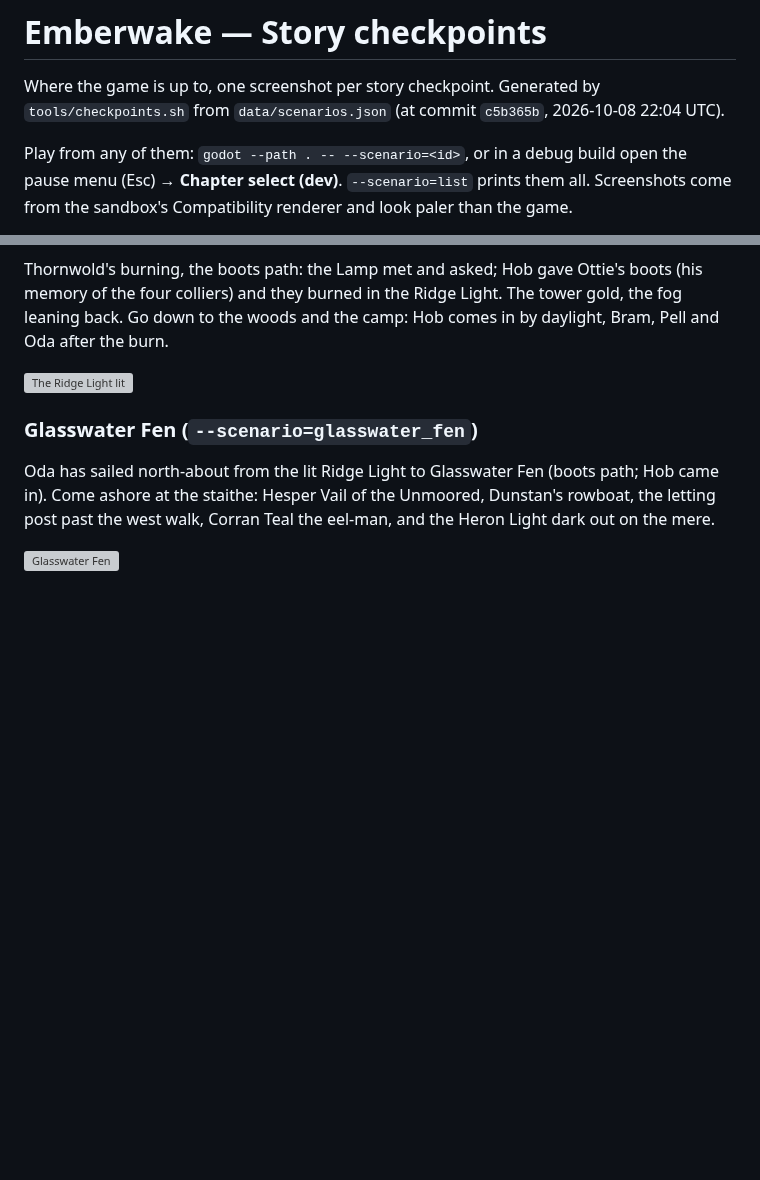
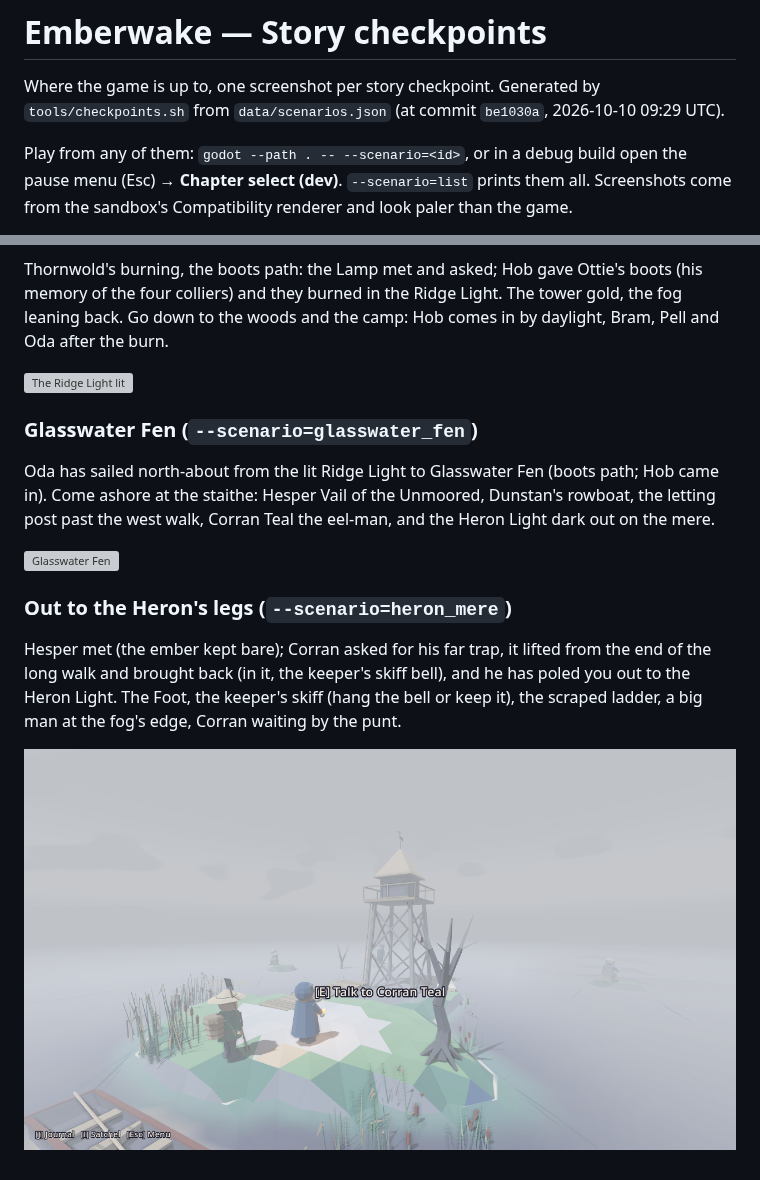
Before and after one commit to LoganChu/Agent_Game_Playground, a Markdown page: docs/CHECKPOINTS.md, 2 parts joined by grey strips. Rendered like a GitHub page; pictures changed too: docs/checkpoints/heron_mere.png (added); blank space fills up the shorter version; grey boxes are pictures that could not be loaded.

Commit message:
chore: checkpoint heron_mere (out at the Heron's legs)
Co-Authored-By: Claude Opus 5.5 <noreply@anthropic.com>
Claude-Session: https://claude.ai/code/session_01HYuKq7yHXtvkE5oZycTBsr

```diff
--- a/docs/CHECKPOINTS.md
+++ b/docs/CHECKPOINTS.md
@@ -1,7 +1,7 @@
 # Emberwake — Story checkpoints
 
 Where the game is up to, one screenshot per story checkpoint. Generated by
-`tools/checkpoints.sh` from `data/scenarios.json` (at commit `c5b365b`, 2026-10-08 22:04 UTC).
+`tools/checkpoints.sh` from `data/scenarios.json` (at commit `be1030a`, 2026-10-10 09:29 UTC).
 
 Play from any of them: `godot --path . -- --scenario=<id>`, or in a debug build open the
 pause menu (Esc) → **Chapter select (dev)**. `--scenario=list` prints them all.
@@ -94,3 +94,9 @@ Thornwold's burning, the boots path: the Lamp met and asked; Hob gave Ottie's bo
 Oda has sailed north-about from the lit Ridge Light to Glasswater Fen (boots path; Hob came in). Come ashore at the staithe: Hesper Vail of the Unmoored, Dunstan's rowboat, the letting post past the west walk, Corran Teal the eel-man, and the Heron Light dark out on the mere.
 
 ![Glasswater Fen](checkpoints/glasswater_fen.png)
+
+### Out to the Heron's legs  (`--scenario=heron_mere`)
+
+Hesper met (the ember kept bare); Corran asked for his far trap, it lifted from the end of the long walk and brought back (in it, the keeper's skiff bell), and he has poled you out to the Heron Light. The Foot, the keeper's skiff (hang the bell or keep it), the scraped ladder, a big man at the fog's edge, Corran waiting by the punt.
+
+![Out to the Heron's legs](checkpoints/heron_mere.png)
```
Also changed, not shown: 1 other file.
